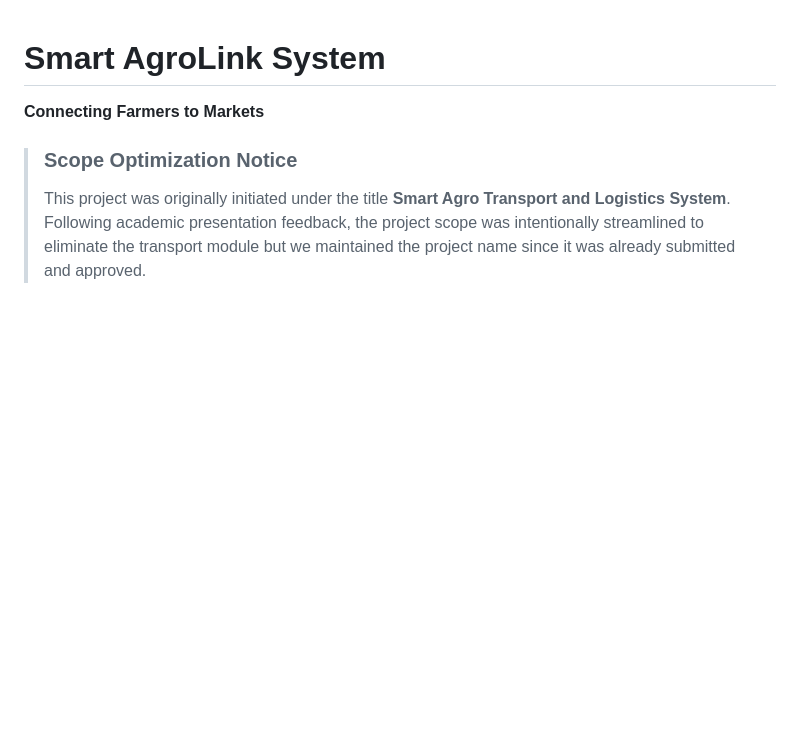
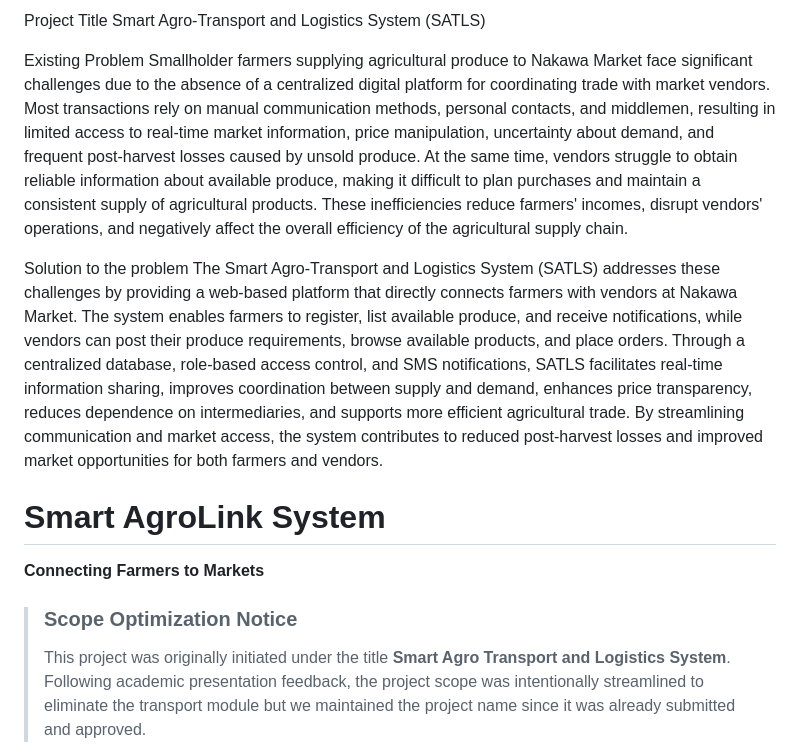
Before and after one commit to Jordanasiimwe/SMART_AGRO-TRANSPORT_AND_LOGISTICS_SYSTEM, a Markdown page: README.md, the part around the change. Rendered like a GitHub page; blank space fills up the shorter version.

```diff
--- a/README.md
+++ b/README.md
@@ -1,3 +1,15 @@
+Project Title
+Smart Agro-Transport and Logistics System (SATLS)
+
+Existing Problem
+Smallholder farmers supplying agricultural produce to Nakawa Market face significant challenges due to the absence of a centralized digital platform for coordinating trade with market vendors. Most transactions rely on manual communication methods, personal contacts, and middlemen, resulting in limited access to real-time market information, price manipulation, uncertainty about demand, and frequent post-harvest losses caused by unsold produce. At the same time, vendors struggle to obtain reliable information about available produce, making it difficult to plan purchases and maintain a consistent supply of agricultural products. These inefficiencies reduce farmers' incomes, disrupt vendors' operations, and negatively affect the overall efficiency of the agricultural supply chain.
+
+ Solution to the problem
+The Smart Agro-Transport and Logistics System (SATLS) addresses these challenges by providing a web-based platform that directly connects farmers with vendors at Nakawa Market. The system enables farmers to register, list available produce, and receive notifications, while vendors can post their produce requirements, browse available products, and place orders. Through a centralized database, role-based access control, and SMS notifications, SATLS facilitates real-time information sharing, improves coordination between supply and demand, enhances price transparency, reduces dependence on intermediaries, and supports more efficient agricultural trade. By streamlining communication and market access, the system contributes to reduced post-harvest losses and improved market opportunities for both farmers and vendors.
+
+
+
+
 # Smart AgroLink System
 **Connecting Farmers to Markets**
 
```
